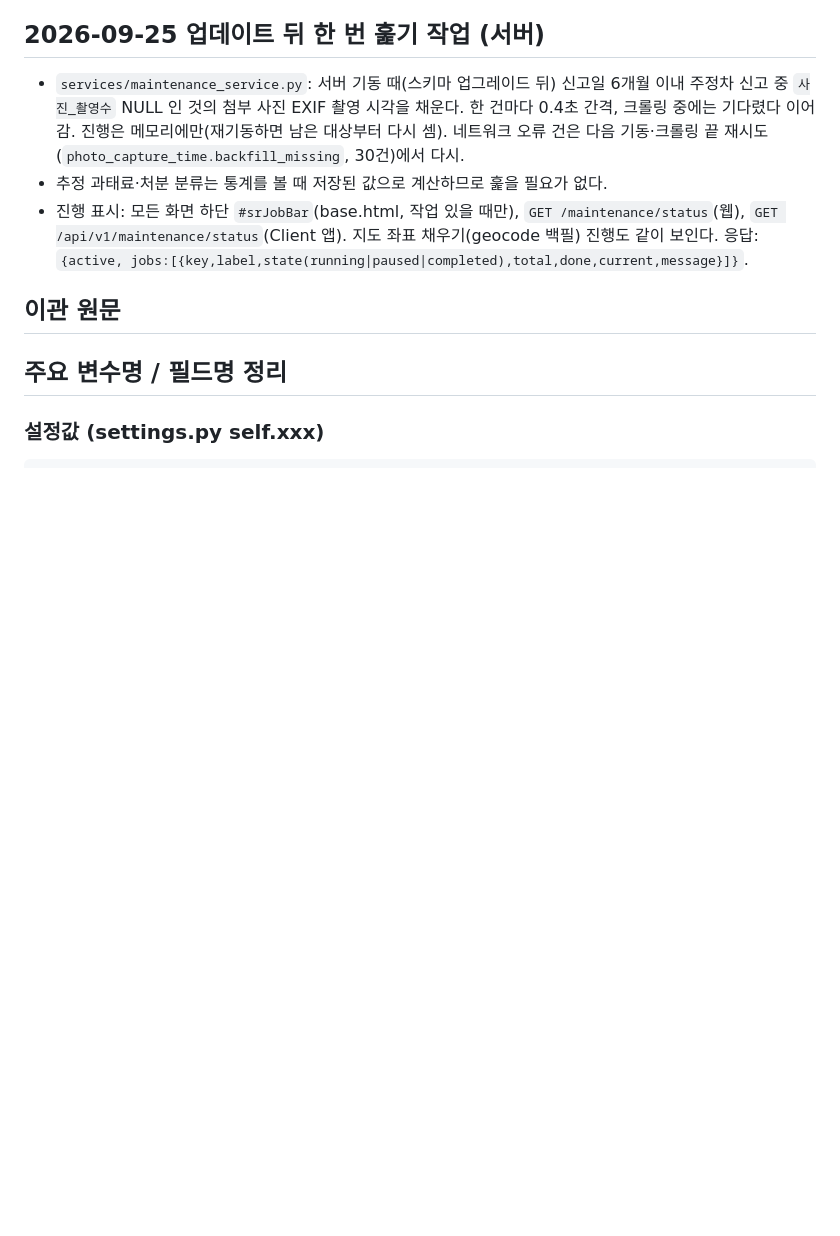
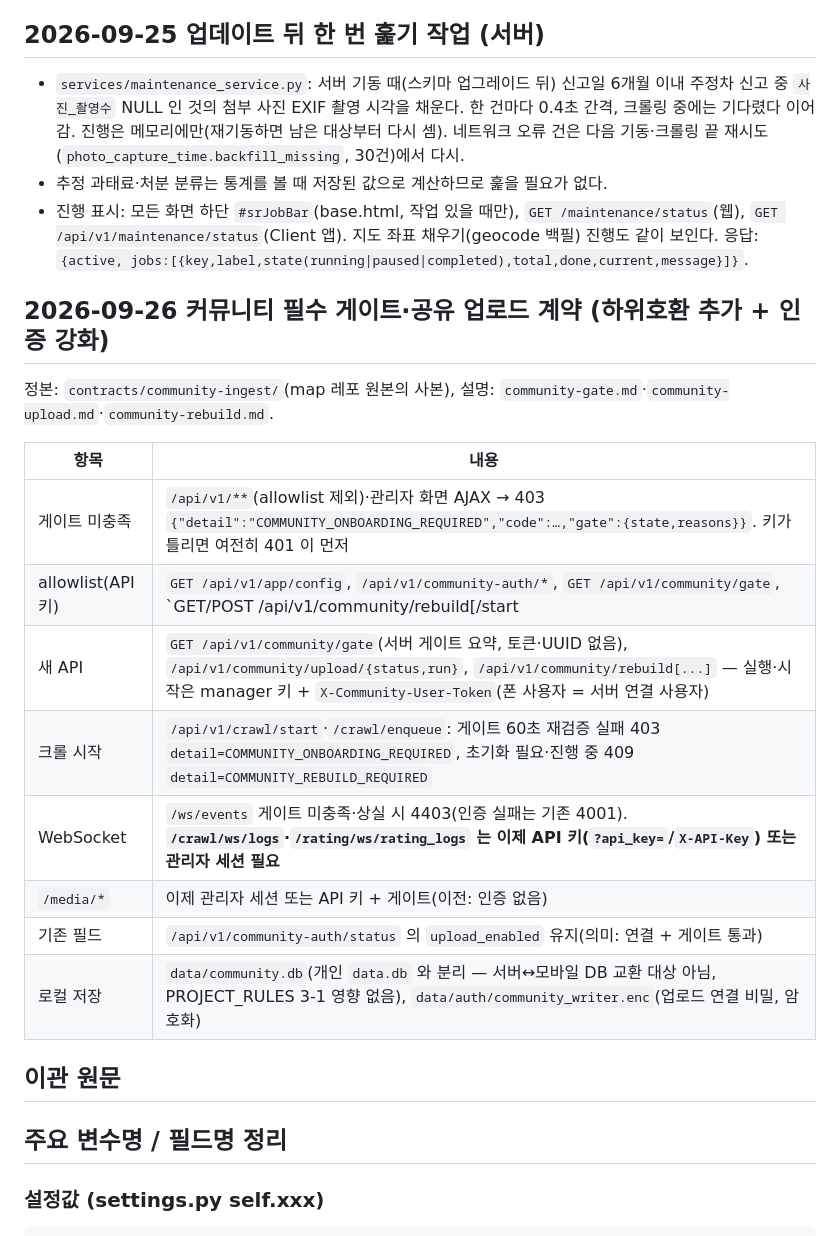
Before and after one commit to Fentanest/safetyreport, a Markdown page: docs/architecture/data-contracts.md, the part around the change. Drawn GitHub-style; blank space fills up the shorter version.

Commit message:
Document the community gate API, WebSocket and media auth contract
Co-Authored-By: Claude Opus 5.5 (1M context) <noreply@anthropic.com>

```diff
--- a/docs/architecture/data-contracts.md
+++ b/docs/architecture/data-contracts.md
@@ -138,6 +138,20 @@ by_law (법규별, 같은 필드 + law)
 - 추정 과태료·처분 분류는 통계를 볼 때 저장된 값으로 계산하므로 훑을 필요가 없다.
 - 진행 표시: 모든 화면 하단 `#srJobBar`(base.html, 작업 있을 때만), `GET /maintenance/status`(웹), `GET /api/v1/maintenance/status`(Client 앱). 지도 좌표 채우기(geocode 백필) 진행도 같이 보인다.
   응답: `{active, jobs:[{key,label,state(running|paused|completed),total,done,current,message}]}`.
+
+## 2026-09-26 커뮤니티 필수 게이트·공유 업로드 계약 (하위호환 추가 + 인증 강화)
+정본: `contracts/community-ingest/`(map 레포 원본의 사본), 설명: `community-gate.md`·`community-upload.md`·`community-rebuild.md`.
+
+| 항목 | 내용 |
+|---|---|
+| 게이트 미충족 | `/api/v1/**`(allowlist 제외)·관리자 화면 AJAX → 403 `{"detail":"COMMUNITY_ONBOARDING_REQUIRED","code":…,"gate":{state,reasons}}`. 키가 틀리면 여전히 401 이 먼저 |
+| allowlist(API 키) | `GET /api/v1/app/config`, `/api/v1/community-auth/*`, `GET /api/v1/community/gate`, `GET/POST /api/v1/community/rebuild[/start|/resume]` |
+| 새 API | `GET /api/v1/community/gate`(서버 게이트 요약, 토큰·UUID 없음), `/api/v1/community/upload/{status,run}`, `/api/v1/community/rebuild[...]` — 실행·시작은 manager 키 + `X-Community-User-Token`(폰 사용자 = 서버 연결 사용자) |
+| 크롤 시작 | `/api/v1/crawl/start`·`/crawl/enqueue`: 게이트 60초 재검증 실패 403 `detail=COMMUNITY_ONBOARDING_REQUIRED`, 초기화 필요·진행 중 409 `detail=COMMUNITY_REBUILD_REQUIRED` |
+| WebSocket | `/ws/events` 게이트 미충족·상실 시 4403(인증 실패는 기존 4001). **`/crawl/ws/logs`·`/rating/ws/rating_logs` 는 이제 API 키(`?api_key=`/`X-API-Key`) 또는 관리자 세션 필요** |
+| `/media/*` | 이제 관리자 세션 또는 API 키 + 게이트(이전: 인증 없음) |
+| 기존 필드 | `/api/v1/community-auth/status` 의 `upload_enabled` 유지(의미: 연결 + 게이트 통과) |
+| 로컬 저장 | `data/community.db`(개인 `data.db` 와 분리 — 서버↔모바일 DB 교환 대상 아님, PROJECT_RULES 3-1 영향 없음), `data/auth/community_writer.enc`(업로드 연결 비밀, 암호화) |
 
 ## 이관 원문
 
```
